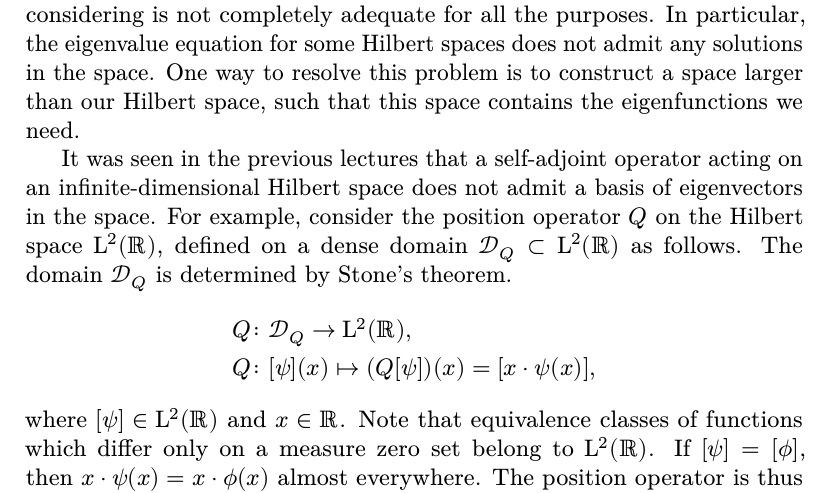
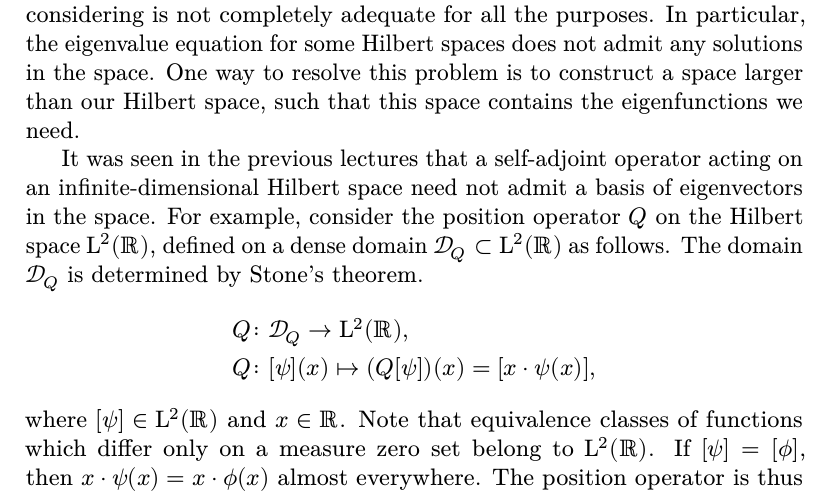
Before and after one commit to apoorvpotnis/schuller_rigged_hilbert_spaces, a LaTeX document (schuller_rigged_hilbert_spaces.tex): part of page 2 of 12, cut so that both start at the same text. The pictures show the PDF file schuller_rigged_hilbert_spaces.pdf that the author committed with the source.

Commit message:
Add files via upload

```diff
--- a/schuller_rigged_hilbert_spaces.tex
+++ b/schuller_rigged_hilbert_spaces.tex
@@ -349,7 +349,7 @@ BoldSlantedFont=NewCMSans10-BoldOblique.otf,%
 
     The word `rigged' here means `to make ready' or `equip with', as in the sense of rigging a ship with ropes and sails, making the ship ready to sail. In quantum mechanics, it turns out that the Hilbert space we have so far been considering is not completely adequate for all the purposes. In particular, the eigenvalue equation for some Hilbert spaces does not admit any solutions in the space. One way to resolve this problem is to construct a space larger than our Hilbert space, such that this space contains the eigenfunctions we need.
 
-    It was seen in the previous lectures that a self-adjoint operator acting on an infinite-dimensional Hilbert space does not admit a basis of eigenvectors in the space. For example, consider the position operator $\position$ on the Hilbert space \(\ltwor\), defined on a dense domain \(\domain_{\position} \subset \ltwor\) as follows. The domain $\domain_{\position}$ is determined by Stone's  theorem.
+    It was seen in the previous lectures that a self-adjoint operator acting on an infinite-dimensional Hilbert space need not admit a basis of eigenvectors in the space. For example, consider the position operator $\position$ on the Hilbert space \(\ltwor\), defined on a dense domain \(\domain_{\position} \subset \ltwor\) as follows. The domain $\domain_{\position}$ is determined by Stone's  theorem.
     \begin{align*}
         \position &\colon \domain_\position \rightarrow \ltwor,\\
         \position &\colon [\psi](x) \mapsto (\position[\psi])(x) = [x \cdot \psi(x)],
```
Also changed, not shown: schuller_rigged_hilbert_spaces.pdf.
